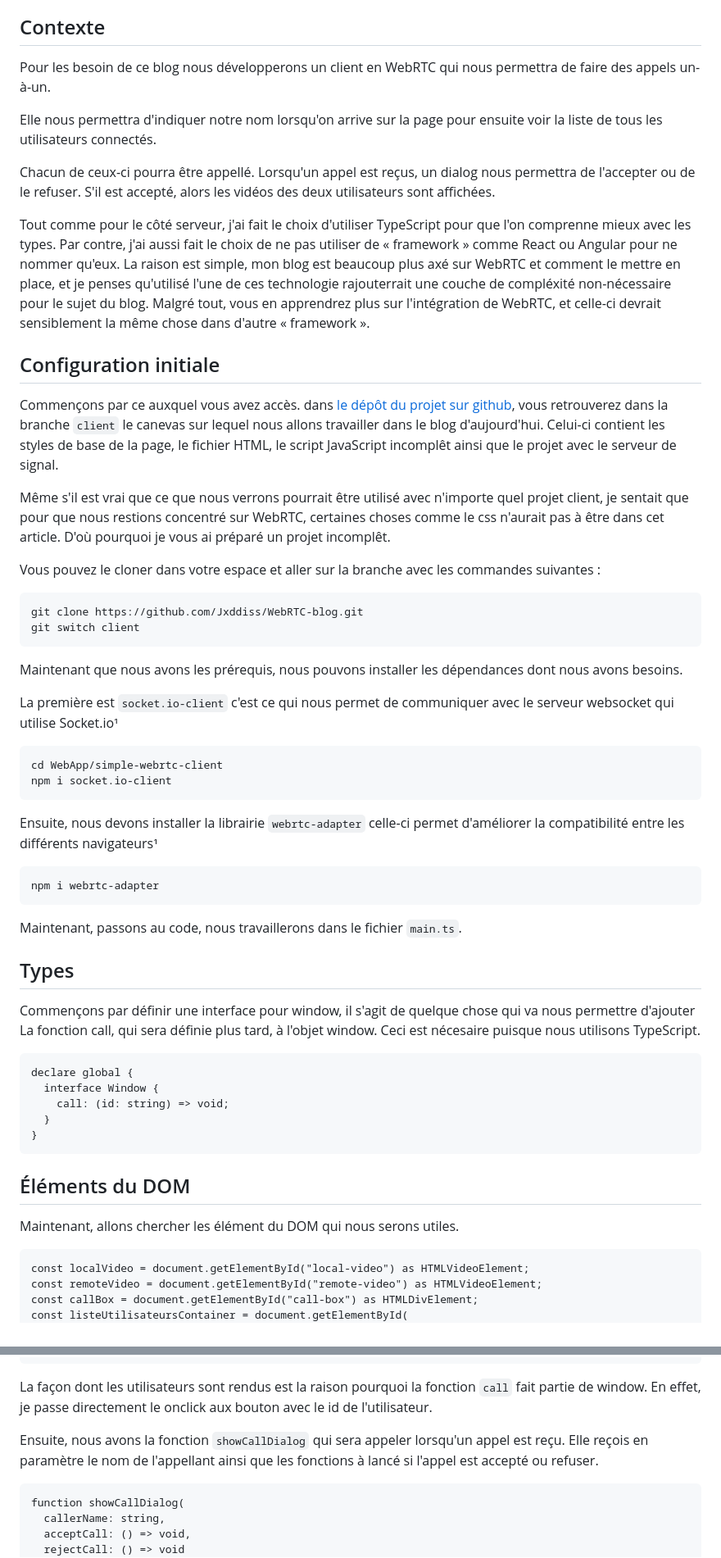
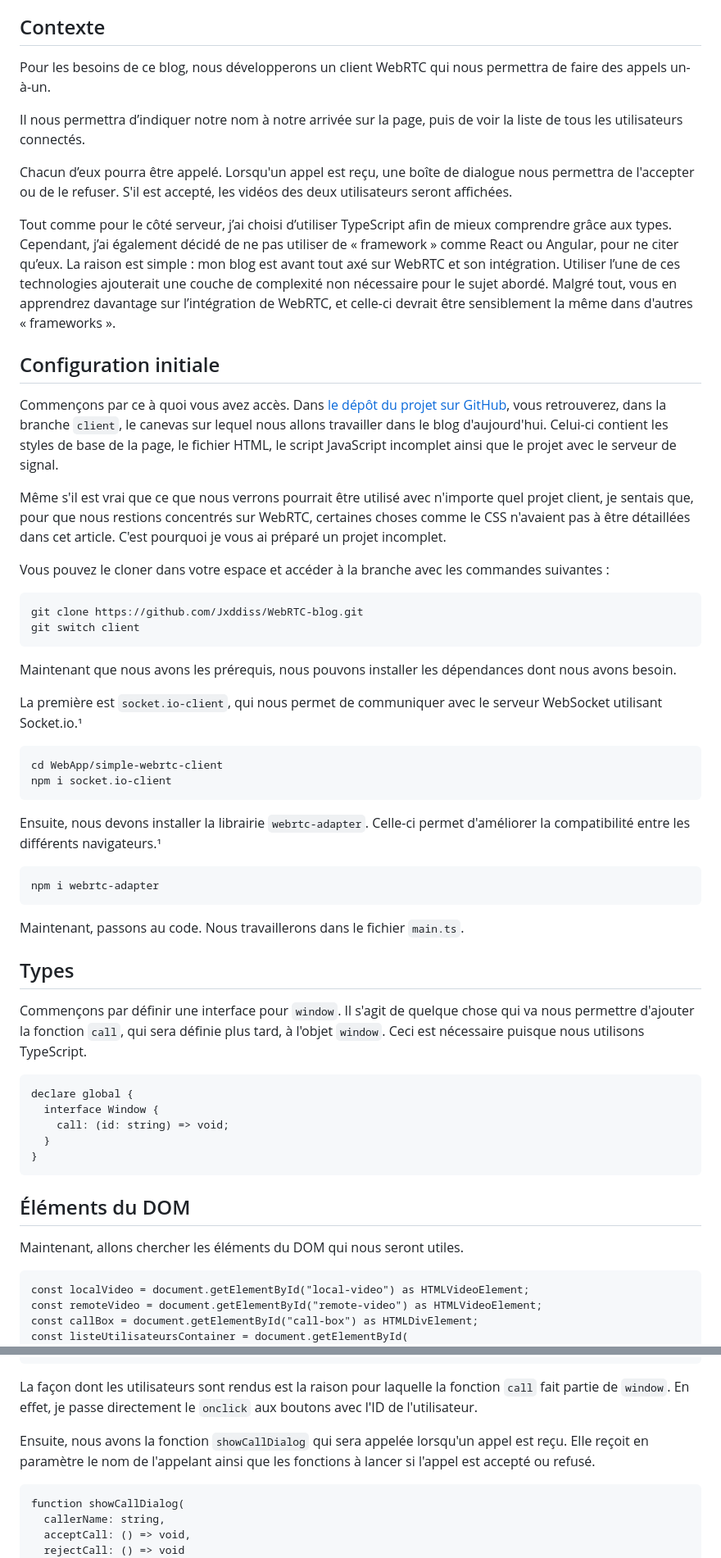
Before and after one commit to Jxddiss/WebRTC-blog, a Markdown page: Blog5.md, 2 parts joined by grey strips. Shown: that part at 82% size. GitHub-like rendering.

````diff
--- a/Blog5.md
+++ b/Blog5.md
@@ -2,47 +2,47 @@ Après le dernier blog, nous avons eu l'occasion de voir comment créer un serve
 
 ## Contexte
 
-Pour les besoin de ce blog nous développerons un client en WebRTC qui nous permettra de faire des appels un-à-un.
+Pour les besoins de ce blog, nous développerons un client WebRTC qui nous permettra de faire des appels un-à-un.
 
-Elle nous permettra d'indiquer notre nom lorsqu'on arrive sur la page pour ensuite voir la liste de tous les utilisateurs connectés.
+Il nous permettra d’indiquer notre nom à notre arrivée sur la page, puis de voir la liste de tous les utilisateurs connectés.
 
-Chacun de ceux-ci pourra être appellé. Lorsqu'un appel est reçus, un dialog nous permettra de l'accepter ou de le refuser. S'il est accepté, alors les vidéos des deux utilisateurs sont affichées.
+Chacun d’eux pourra être appelé. Lorsqu'un appel est reçu, une boîte de dialogue nous permettra de l'accepter ou de le refuser. S'il est accepté, les vidéos des deux utilisateurs seront affichées.
 
-Tout comme pour le côté serveur, j'ai fait le choix d'utiliser TypeScript pour que l'on comprenne mieux avec les types. Par contre, j'ai aussi fait le choix de ne pas utiliser de « framework » comme React ou Angular pour ne nommer qu'eux. La raison est simple, mon blog est beaucoup plus axé sur WebRTC et comment le mettre en place, et je penses qu'utilisé l'une de ces technologie rajouterrait une couche de compléxité non-nécessaire pour le sujet du blog. Malgré tout, vous en apprendrez plus sur l'intégration de WebRTC, et celle-ci devrait sensiblement la même chose dans d'autre « framework ».
+Tout comme pour le côté serveur, j’ai choisi d’utiliser TypeScript afin de mieux comprendre grâce aux types. Cependant, j’ai également décidé de ne pas utiliser de « framework » comme React ou Angular, pour ne citer qu’eux. La raison est simple : mon blog est avant tout axé sur WebRTC et son intégration. Utiliser l’une de ces technologies ajouterait une couche de complexité non nécessaire pour le sujet abordé. Malgré tout, vous en apprendrez davantage sur l’intégration de WebRTC, et celle-ci devrait être sensiblement la même dans d'autres « frameworks ».
 
 ## Configuration initiale
 
-Commençons par ce auxquel vous avez accès. dans [le dépôt du projet sur github](https://github.com/Jxddiss/WebRTC-blog), vous retrouverez dans la branche `client` le canevas sur lequel nous allons travailler dans le blog d'aujourd'hui. Celui-ci contient les styles de base de la page, le fichier HTML, le script JavaScript incomplêt ainsi que le projet avec le serveur de signal.
+Commençons par ce à quoi vous avez accès. Dans [le dépôt du projet sur GitHub](https://github.com/Jxddiss/WebRTC-blog), vous retrouverez, dans la branche `client`, le canevas sur lequel nous allons travailler dans le blog d'aujourd'hui. Celui-ci contient les styles de base de la page, le fichier HTML, le script JavaScript incomplet ainsi que le projet avec le serveur de signal.
 
-Même s'il est vrai que ce que nous verrons pourrait être utilisé avec n'importe quel projet client, je sentait que pour que nous restions concentré sur WebRTC, certaines choses comme le css n'aurait pas à être dans cet article. D'où pourquoi je vous ai préparé un projet incomplêt.
+Même s'il est vrai que ce que nous verrons pourrait être utilisé avec n'importe quel projet client, je sentais que, pour que nous restions concentrés sur WebRTC, certaines choses comme le CSS n'avaient pas à être détaillées dans cet article. C'est pourquoi je vous ai préparé un projet incomplet.
 
-Vous pouvez le cloner dans votre espace et aller sur la branche avec les commandes suivantes :
+Vous pouvez le cloner dans votre espace et accéder à la branche avec les commandes suivantes :
 
 ```
 git clone https://github.com/Jxddiss/WebRTC-blog.git
 git switch client
 ```
 
-Maintenant que nous avons les prérequis, nous pouvons installer les dépendances dont nous avons besoins.
+Maintenant que nous avons les prérequis, nous pouvons installer les dépendances dont nous avons besoin.
 
-La première est `socket.io-client` c'est ce qui nous permet de communiquer avec le serveur websocket qui utilise Socket.io¹
+La première est `socket.io-client`, qui nous permet de communiquer avec le serveur WebSocket utilisant Socket.io.¹
 
 ```
 cd WebApp/simple-webrtc-client
 npm i socket.io-client
 ```
 
-Ensuite, nous devons installer la librairie `webrtc-adapter` celle-ci permet d'améliorer la compatibilité entre les différents navigateurs¹
+Ensuite, nous devons installer la librairie `webrtc-adapter`. Celle-ci permet d'améliorer la compatibilité entre les différents navigateurs.¹
 
 ```
 npm i webrtc-adapter
 ```
 
-Maintenant, passons au code, nous travaillerons dans le fichier `main.ts`.
+Maintenant, passons au code. Nous travaillerons dans le fichier `main.ts`.
 
 ## Types
 
-Commençons par définir une interface pour window, il s'agit de quelque chose qui va nous permettre d'ajouter La fonction call, qui sera définie plus tard, à l'objet window. Ceci est nécesaire puisque nous utilisons TypeScript.
+Commençons par définir une interface pour `window`. Il s'agit de quelque chose qui va nous permettre d'ajouter la fonction `call`, qui sera définie plus tard, à l'objet `window`. Ceci est nécessaire puisque nous utilisons TypeScript.
 
 ```
 declare global {
@@ -54,7 +54,7 @@ declare global {
 
 ## Éléments du DOM
 
-Maintenant, allons chercher les élément du DOM qui nous serons utiles.
+Maintenant, allons chercher les éléments du DOM qui nous seront utiles.
 
 ```
 const localVideo = document.getElementById("local-video") as HTMLVideoElement;
@@ -375,9 +375,9 @@ function renderOnlineUsers(users: Record<string, string>) {
 }
 ```
 
-La façon dont les utilisateurs sont rendus est la raison pourquoi la fonction `call` fait partie de window. En effet, je passe directement le onclick aux bouton avec le id de l'utilisateur.
+La façon dont les utilisateurs sont rendus est la raison pour laquelle la fonction `call` fait partie de `window`. En effet, je passe directement le `onclick` aux boutons avec l'ID de l'utilisateur.
 
-Ensuite, nous avons la fonction `showCallDialog` qui sera appeler lorsqu'un appel est reçu. Elle reçois en paramètre le nom de l'appellant ainsi que les fonctions à lancé si l'appel est accepté ou refuser.
+Ensuite, nous avons la fonction `showCallDialog` qui sera appelée lorsqu'un appel est reçu. Elle reçoit en paramètre le nom de l'appelant ainsi que les fonctions à lancer si l'appel est accepté ou refusé.
 
 ```
 function showCallDialog(
````
Also changed, not shown: other parts of Blog5.md (+62 -50 lines).
